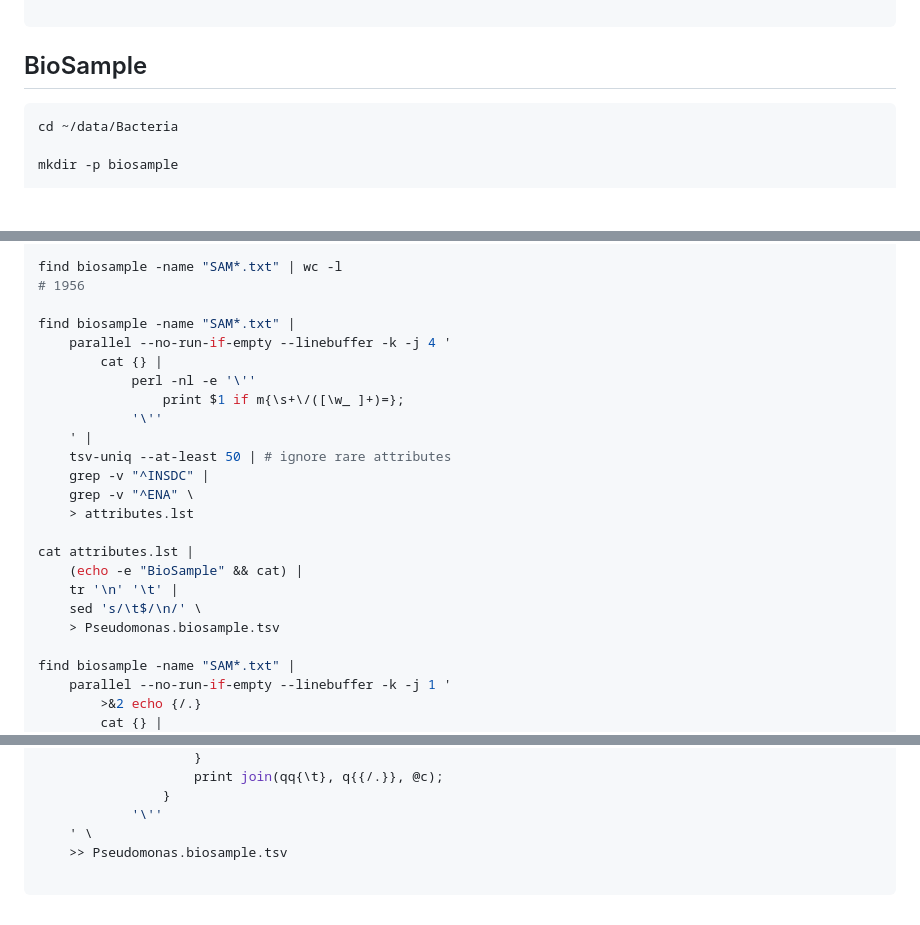
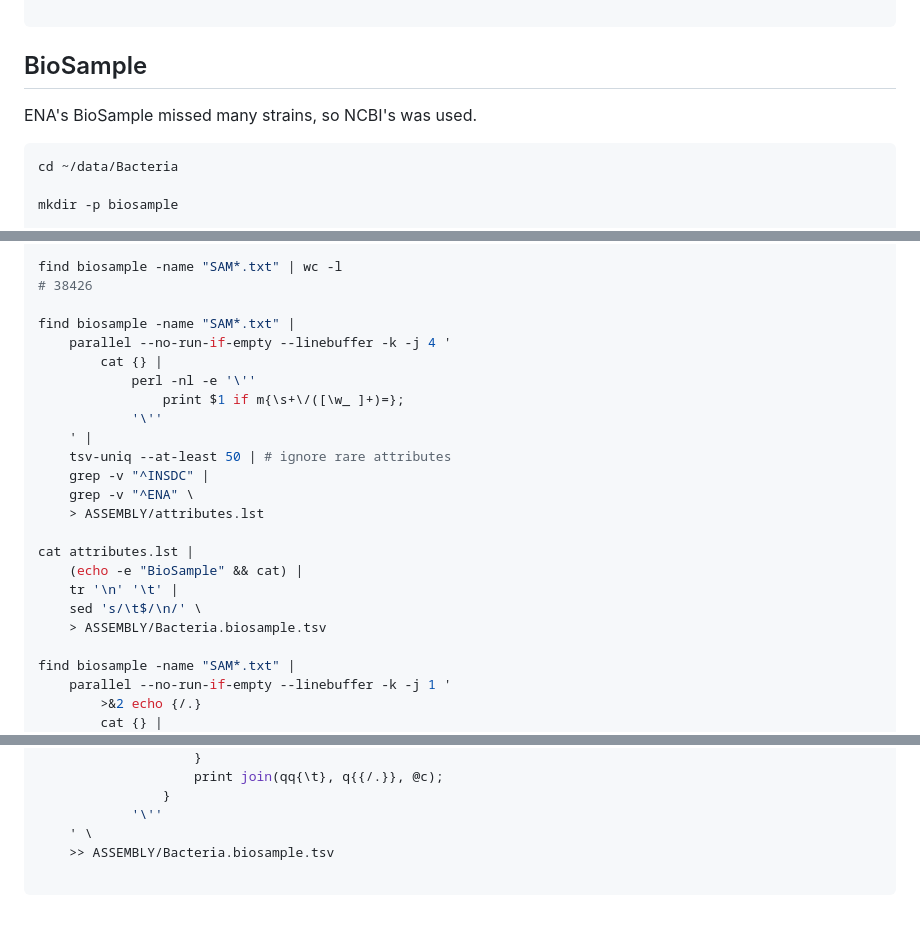
Before and after one commit to wang-q/genomes, a Markdown page: Bacteria.md, 3 parts joined by grey strips. GitHub-like rendering; blank space fills up the shorter version.

````diff
--- a/Bacteria.md
+++ b/Bacteria.md
@@ -444,6 +444,8 @@ rsync -avP \
 
 ## BioSample
 
+ENA's BioSample missed many strains, so NCBI's was used.
+
 ```shell
 cd ~/data/Bacteria
 
@@ -463,7 +465,7 @@ cat ASSEMBLY/collect.csv |
     '
 
 find biosample -name "SAM*.txt" | wc -l
-# 1956
+# 38426
 
 find biosample -name "SAM*.txt" |
     parallel --no-run-if-empty --linebuffer -k -j 4 '
@@ -475,13 +477,13 @@ find biosample -name "SAM*.txt" |
     tsv-uniq --at-least 50 | # ignore rare attributes
     grep -v "^INSDC" |
     grep -v "^ENA" \
-    > attributes.lst
+    > ASSEMBLY/attributes.lst
 
 cat attributes.lst |
     (echo -e "BioSample" && cat) |
     tr '\n' '\t' |
     sed 's/\t$/\n/' \
-    > Pseudomonas.biosample.tsv
+    > ASSEMBLY/Bacteria.biosample.tsv
 
 find biosample -name "SAM*.txt" |
     parallel --no-run-if-empty --linebuffer -k -j 1 '
@@ -516,6 +518,6 @@ find biosample -name "SAM*.txt" |
                 }
             '\''
     ' \
-    >> Pseudomonas.biosample.tsv
+    >> ASSEMBLY/Bacteria.biosample.tsv
 
 ```
````
